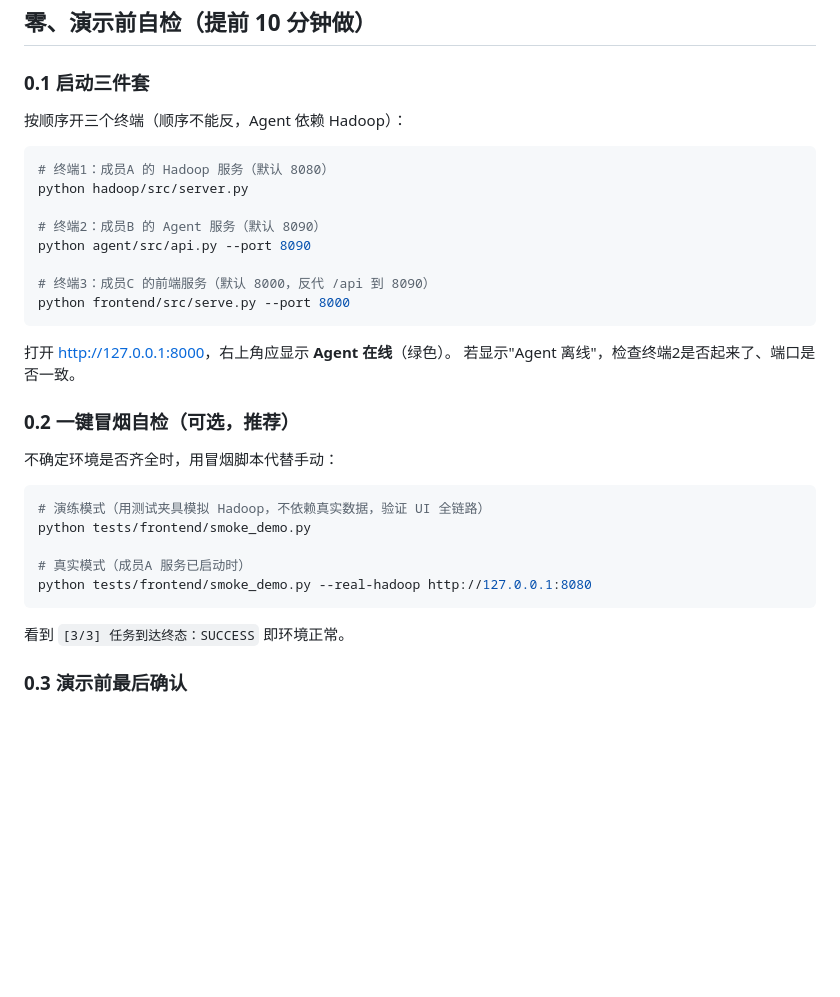
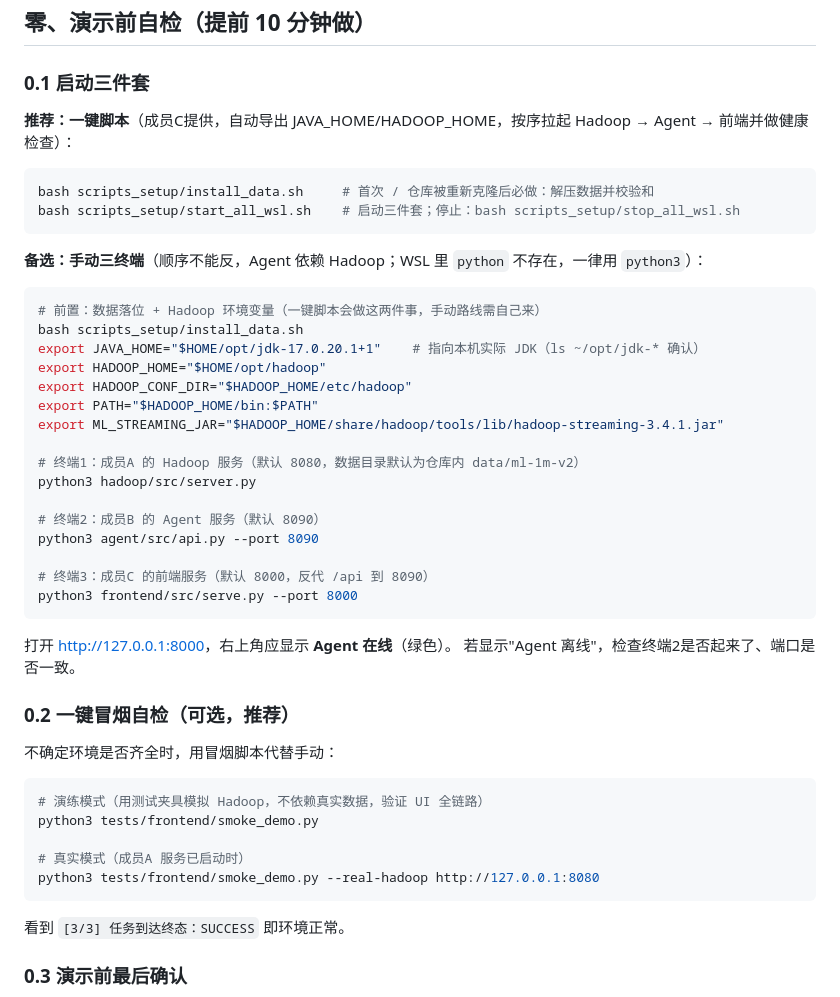
Before and after one commit to Leaf-21/movielens-data-agent, a Markdown page: docs/演示脚本.md, the part around the change. Rendered like a GitHub page; blank space fills up the shorter version.

Commit message:
docs: 演示/测试文档流程修正,与当前代码口径一致
- 演示脚本.md 0.1:改为推荐一键脚本(install_data.sh + start_all_wsl.sh),手动三终端路线
  补上数据落位与 JAVA_HOME/HADOOP_HOME 环境导出前置;裸 python 统一改 python3(WSL 无 python)
- README:更新 mode 说明——--mode hadoop 已端到端验证可用(原 reducer code 139 异常
  系 JAVA_HOME 指向不存在路径,已修复),local 为无 Hadoop 环境的降级演示路线
- test-report.md:复现命令 python 改 python3

````diff
--- a/docs/演示脚本.md
+++ b/docs/演示脚本.md
@@ -9,17 +9,32 @@
 
 ### 0.1 启动三件套
 
-按顺序开三个终端（顺序不能反，Agent 依赖 Hadoop）：
+**推荐：一键脚本**（成员C提供，自动导出 JAVA_HOME/HADOOP_HOME，按序拉起 Hadoop → Agent → 前端并做健康检查）：
 
 ```bash
-# 终端1：成员A 的 Hadoop 服务（默认 8080）
-python hadoop/src/server.py
+bash scripts_setup/install_data.sh     # 首次 / 仓库被重新克隆后必做：解压数据并校验和
+bash scripts_setup/start_all_wsl.sh    # 启动三件套；停止：bash scripts_setup/stop_all_wsl.sh
+```
+
+**备选：手动三终端**（顺序不能反，Agent 依赖 Hadoop；WSL 里 `python` 不存在，一律用 `python3`）：
+
+```bash
+# 前置：数据落位 + Hadoop 环境变量（一键脚本会做这两件事，手动路线需自己来）
+bash scripts_setup/install_data.sh
+export JAVA_HOME="$HOME/opt/jdk-17.0.20.1+1"    # 指向本机实际 JDK（ls ~/opt/jdk-* 确认）
+export HADOOP_HOME="$HOME/opt/hadoop"
+export HADOOP_CONF_DIR="$HADOOP_HOME/etc/hadoop"
+export PATH="$HADOOP_HOME/bin:$PATH"
+export ML_STREAMING_JAR="$HADOOP_HOME/share/hadoop/tools/lib/hadoop-streaming-3.4.1.jar"
+
+# 终端1：成员A 的 Hadoop 服务（默认 8080，数据目录默认为仓库内 data/ml-1m-v2）
+python3 hadoop/src/server.py
 
 # 终端2：成员B 的 Agent 服务（默认 8090）
-python agent/src/api.py --port 8090
+python3 agent/src/api.py --port 8090
 
 # 终端3：成员C 的前端服务（默认 8000，反代 /api 到 8090）
-python frontend/src/serve.py --port 8000
+python3 frontend/src/serve.py --port 8000
 ```
 
 打开 <http://127.0.0.1:8000>，右上角应显示 **Agent 在线**（绿色）。
@@ -31,10 +46,10 @@ python frontend/src/serve.py --port 8000
 
 ```bash
 # 演练模式（用测试夹具模拟 Hadoop，不依赖真实数据，验证 UI 全链路）
-python tests/frontend/smoke_demo.py
+python3 tests/frontend/smoke_demo.py
 
 # 真实模式（成员A 服务已启动时）
-python tests/frontend/smoke_demo.py --real-hadoop http://127.0.0.1:8080
+python3 tests/frontend/smoke_demo.py --real-hadoop http://127.0.0.1:8080
 ```
 
 看到 `[3/3] 任务到达终态：SUCCESS` 即环境正常。
````
Also changed, not shown: README.md (+3 -2 lines), reports/test-report/test-report.md (+2 -2 lines).
